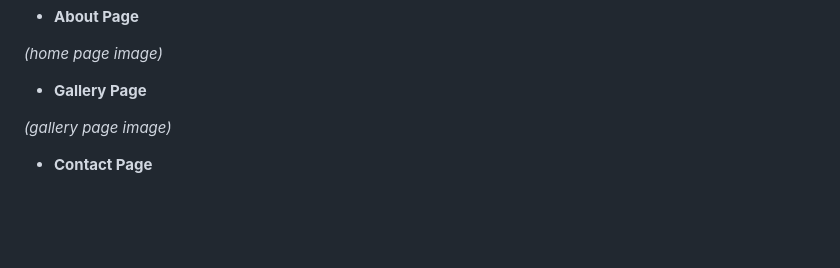
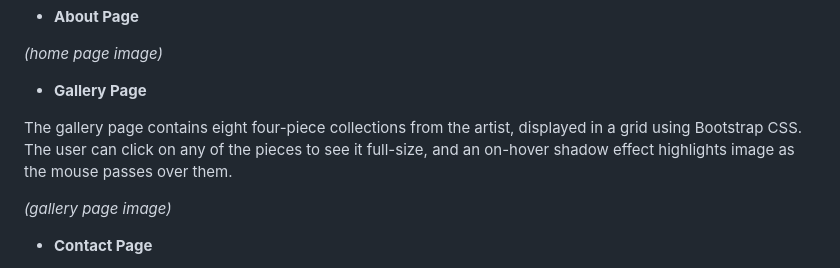
Before and after one commit to mbriscoe/Ethereal-Expressions, a Markdown page: README.md, the part around the change. GitHub-like rendering; blank space fills up the shorter version.

Commit message:
Added section on gallery page

```diff
--- a/README.md
+++ b/README.md
@@ -58,7 +58,7 @@ _(home page image)_
 
 - **Gallery Page**
 
-
+The gallery page contains eight four-piece collections from the artist, displayed in a grid using Bootstrap CSS. The user can click on any of the pieces to see it full-size, and an on-hover shadow effect highlights image as the mouse passes over them.
 
 
 _(gallery page image)_
```
